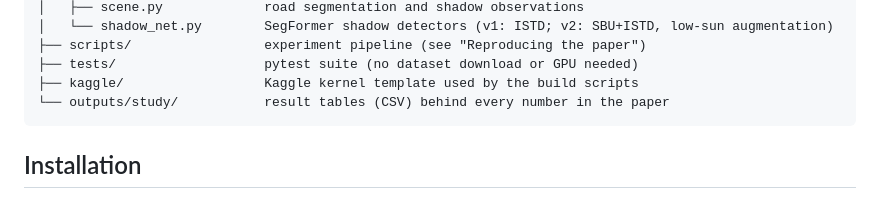
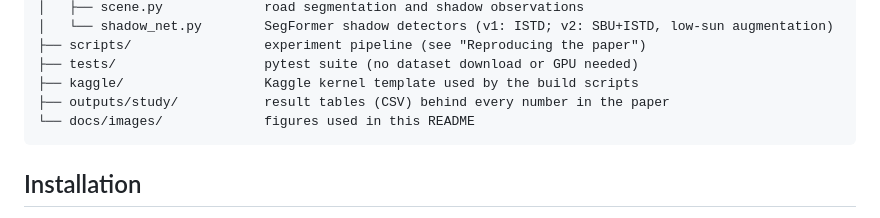
Before and after one commit to rabeyanoor/sun-shadow-3d, a Markdown page: README.md, the part around one of its changes. Rendered like a GitHub page.

````diff
--- a/README.md
+++ b/README.md
@@ -41,7 +68,8 @@ sun-shadow-3d/
 ├── scripts/                 experiment pipeline (see "Reproducing the paper")
 ├── tests/                   pytest suite (no dataset download or GPU needed)
 ├── kaggle/                  Kaggle kernel template used by the build scripts
-└── outputs/study/           result tables (CSV) behind every number in the paper
+├── outputs/study/           result tables (CSV) behind every number in the paper
+└── docs/images/             figures used in this README
 ```
 
 ## Installation
````
Also changed, not shown: other parts of README.md (+30 -3 lines), docs/images/examples.png (added), docs/images/idea.png (added).
